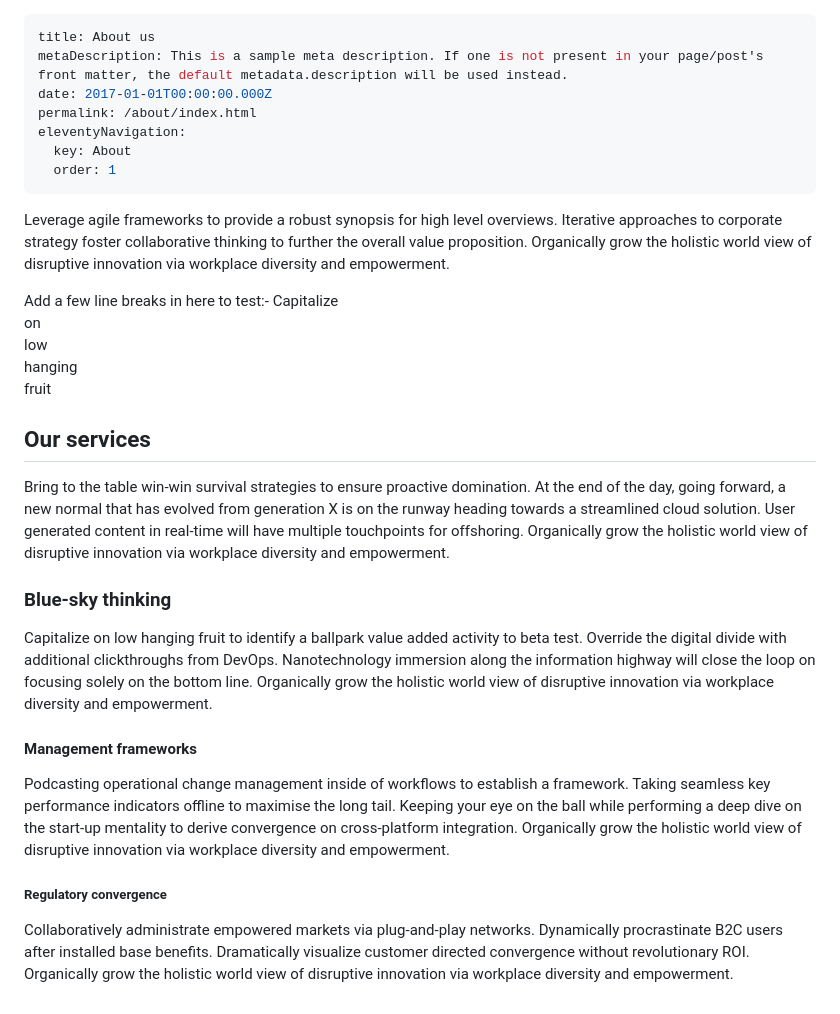
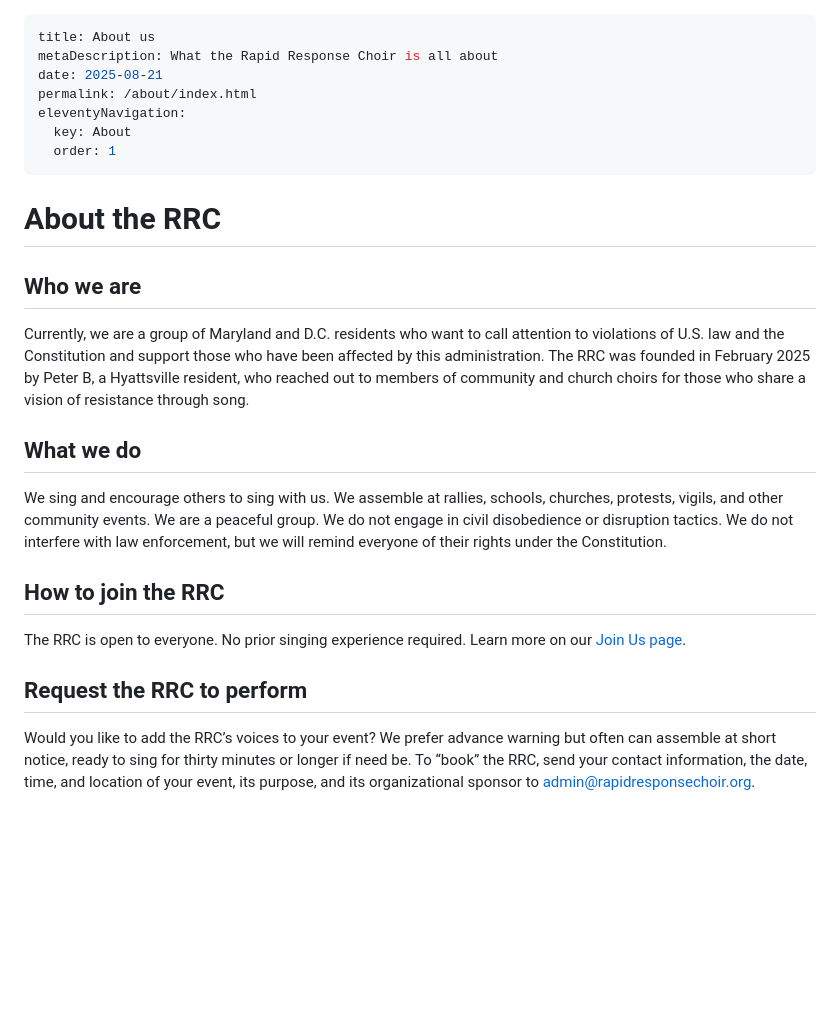
Before and after one commit to rrchoir/11ty-rrchoir, a Markdown page: pages/about.md, the part around the change. Rendered like a GitHub page; blank space fills up the shorter version.

```diff
--- a/pages/about.md
+++ b/pages/about.md
@@ -1,33 +1,27 @@
 ---
 title: About us
-metaDescription: This is a sample meta description. If one is not present in your page/post's front matter, the default metadata.description will be used instead.
-date: 2017-01-01T00:00:00.000Z
+metaDescription: What the Rapid Response Choir is all about
+date: 2025-08-21
 permalink: /about/index.html
 eleventyNavigation:
   key: About
   order: 1
 ---
-Leverage agile frameworks to provide a robust synopsis for high level overviews. Iterative approaches to corporate strategy foster collaborative thinking to further the overall value proposition. Organically grow the holistic world view of disruptive innovation via workplace diversity and empowerment.
 
-Add a few line breaks in here to test:-
-Capitalize
-on
-low
-hanging
-fruit
+# About the RRC
 
-## Our services
+## Who we are
 
-Bring to the table win-win survival strategies to ensure proactive domination. At the end of the day, going forward, a new normal that has evolved from generation X is on the runway heading towards a streamlined cloud solution. User generated content in real-time will have multiple touchpoints for offshoring. Organically grow the holistic world view of disruptive innovation via workplace diversity and empowerment.
+Currently, we are a group of Maryland and D.C. residents who want to call attention to violations of U.S. law and the Constitution and support those who have been affected by this administration. The RRC was founded in February 2025 by Peter B, a Hyattsville resident, who reached out to members of community and church choirs for those who share a vision of resistance through song.
 
-### Blue-sky thinking
+## What we do
 
-Capitalize on low hanging fruit to identify a ballpark value added activity to beta test. Override the digital divide with additional clickthroughs from DevOps. Nanotechnology immersion along the information highway will close the loop on focusing solely on the bottom line. Organically grow the holistic world view of disruptive innovation via workplace diversity and empowerment.
+We sing and encourage others to sing with us. We assemble at rallies, schools, churches, protests, vigils, and other community events. We are a peaceful group. We do not engage in civil disobedience or disruption tactics. We do not interfere with law enforcement, but we will remind everyone of their rights under the Constitution.
 
-#### Management frameworks
+## How to join the RRC
 
-Podcasting operational change management inside of workflows to establish a framework. Taking seamless key performance indicators offline to maximise the long tail. Keeping your eye on the ball while performing a deep dive on the start-up mentality to derive convergence on cross-platform integration. Organically grow the holistic world view of disruptive innovation via workplace diversity and empowerment.
+The RRC is open to everyone. No prior singing experience required. Learn more on our [Join Us page](https://rapidresponsechoir.org/join).
 
-##### Regulatory convergence
+## Request the RRC to perform
 
-Collaboratively administrate empowered markets via plug-and-play networks. Dynamically procrastinate B2C users after installed base benefits. Dramatically visualize customer directed convergence without revolutionary ROI. Organically grow the holistic world view of disruptive innovation via workplace diversity and empowerment.
+Would you like to add the RRC’s voices to your event? We prefer advance warning but often can assemble at short notice, ready to sing for thirty minutes or longer if need be. To “book” the RRC, send your contact information, the date, time, and location of your event, its purpose, and its organizational sponsor to <admin@rapidresponsechoir.org>.
```
Also changed, not shown: pages/home.md (+24 -8 lines), static/img/NoKings.jpg (added), static/img/RRC_combo.png (added), static/img/noaa.jpg (added), static/img/nyt_header.jpg (added), static/img/qrcode.png (added), 7 other files.
